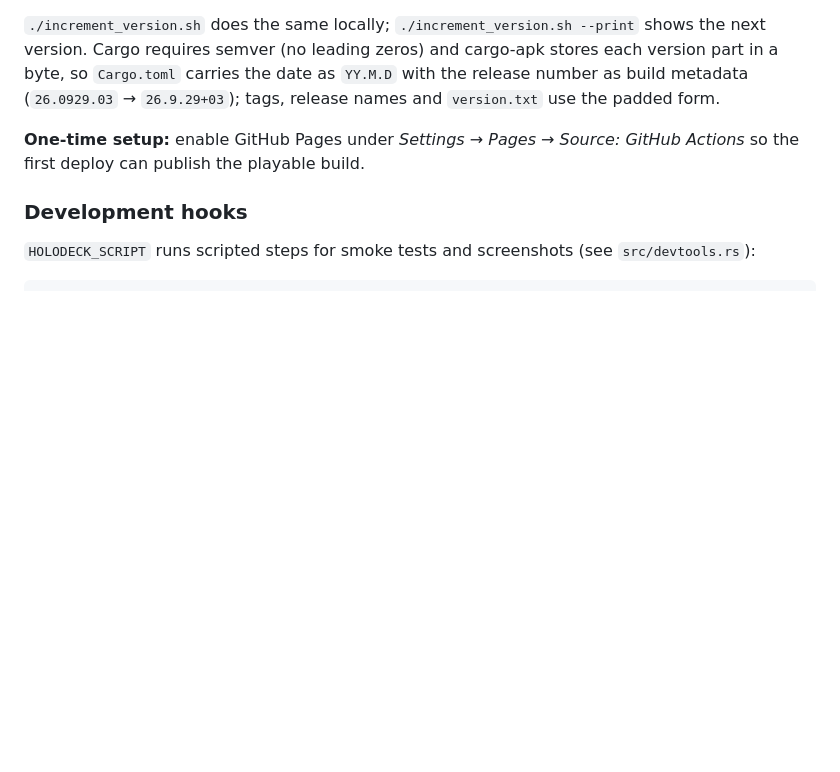
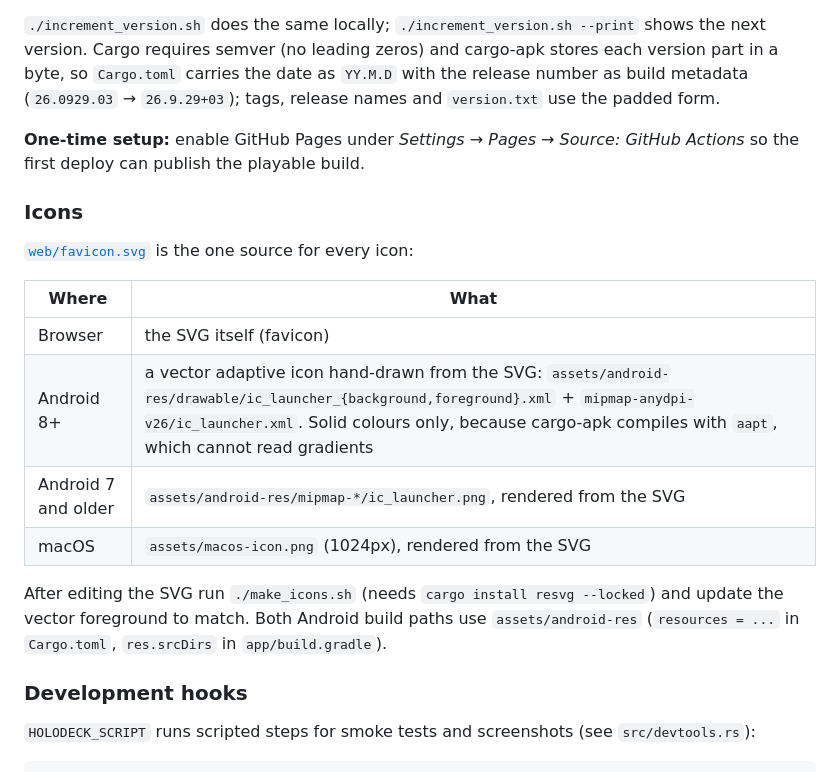
Before and after one commit to maxfridbe/HOLODECK, a Markdown page: README.md, the part around the change. Rendered like a GitHub page; blank space fills up the shorter version.

Commit message:
Android launcher icon from the SVG
- vector adaptive icon (Android 8+) drawn from web/favicon.svg
- density PNGs and a 1024px macOS icon rendered by make_icons.sh (resvg)
- cargo-apk now packages assets/android-res and sets the application icon

Claude-Session: https://claude.ai/code/session_015tLzVZdWnsYT3z3WwnAvPW

```diff
--- a/README.md
+++ b/README.md
@@ -83,6 +83,19 @@ Versions are `YY.MMDD.##` — for example `26.0929.03` is the third release of 2
 
 **One-time setup:** enable GitHub Pages under *Settings → Pages → Source: GitHub Actions* so the first deploy can publish the playable build.
 
+### Icons
+
+[`web/favicon.svg`](web/favicon.svg) is the one source for every icon:
+
+| Where | What |
+|-------|------|
+| Browser | the SVG itself (favicon) |
+| Android 8+ | a vector adaptive icon hand-drawn from the SVG: `assets/android-res/drawable/ic_launcher_{background,foreground}.xml` + `mipmap-anydpi-v26/ic_launcher.xml`. Solid colours only, because cargo-apk compiles with `aapt`, which cannot read gradients |
+| Android 7 and older | `assets/android-res/mipmap-*/ic_launcher.png`, rendered from the SVG |
+| macOS | `assets/macos-icon.png` (1024px), rendered from the SVG |
+
+After editing the SVG run `./make_icons.sh` (needs `cargo install resvg --locked`) and update the vector foreground to match. Both Android build paths use `assets/android-res` (`resources = ...` in `Cargo.toml`, `res.srcDirs` in `app/build.gradle`).
+
 ### Development hooks
 
 `HOLODECK_SCRIPT` runs scripted steps for smoke tests and screenshots (see `src/devtools.rs`):
```
Also changed, not shown: assets/android-res/mipmap-hdpi/ic_launcher.png (added), assets/android-res/mipmap-mdpi/ic_launcher.png, assets/android-res/mipmap-xhdpi/ic_launcher.png (added), assets/android-res/mipmap-xxhdpi/ic_launcher.png (added), assets/android-res/mipmap-xxxhdpi/ic_launcher.png (added), assets/macos-icon.png (added), 5 other files.
